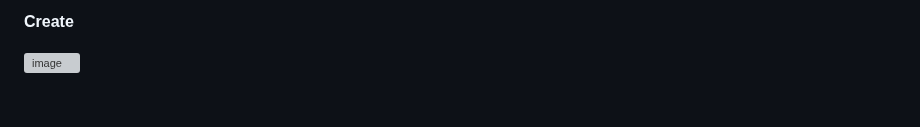
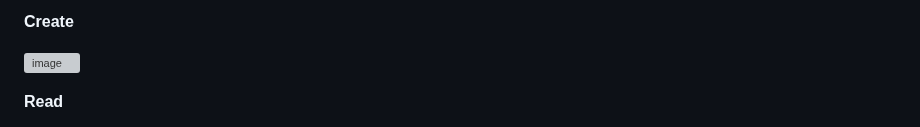
Before and after one commit to AndresF-SanchezG/pruebaMarval, a Markdown page: README.md, the part around one of its changes. GitHub-like rendering; blank space fills up the shorter version; grey boxes are pictures that could not be loaded.

```diff
--- a/README.md
+++ b/README.md
@@ -81,4 +81,5 @@ package.json y package-lock.json: Definen las dependencias del proyecto y los sc
 
 ![image](https://github.com/user-attachments/assets/b3d6a2c8-2c06-4ef4-9099-225f1a18c4f7)
 
+**Read**
 
```
Also changed, not shown: other parts of README.md (+8 -0 lines).
